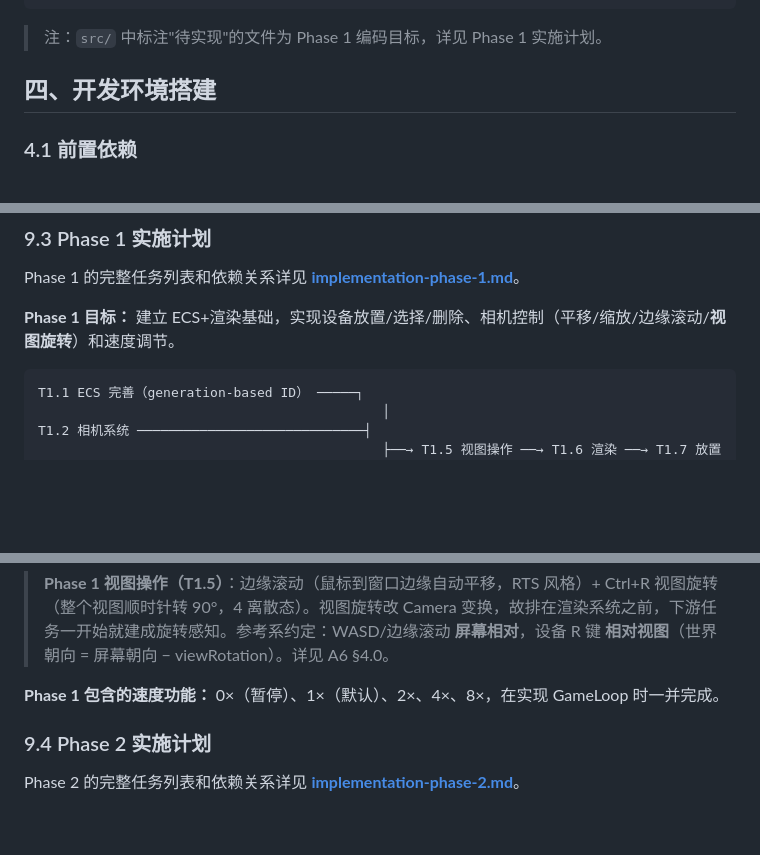
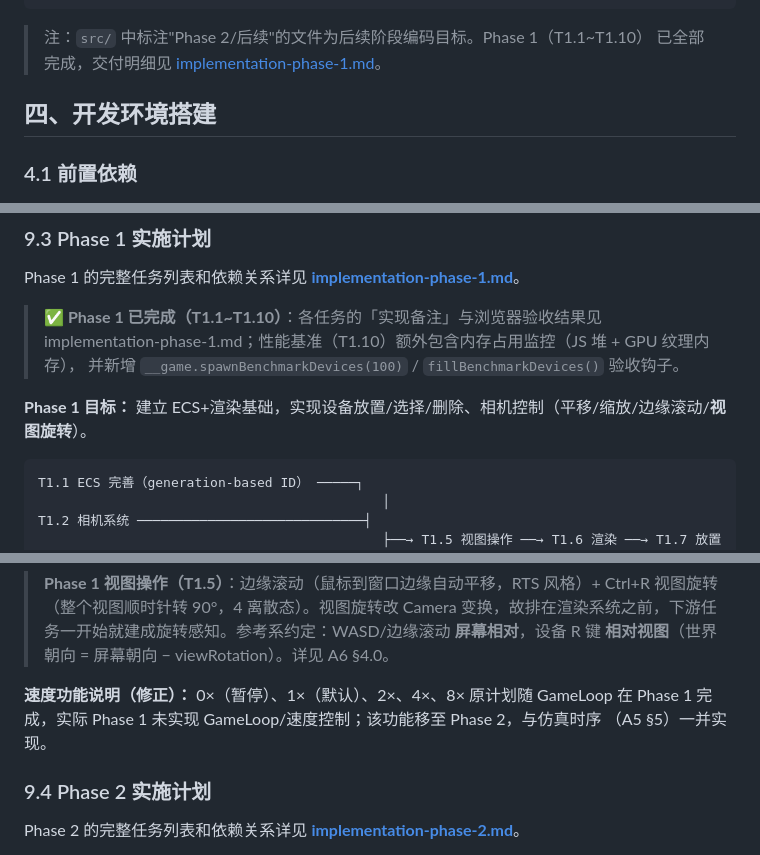
Before and after one commit to misakimiku2/Endfield-industrial-system, a Markdown page: doc/《明日方舟终末地的集成工业系统》项目开发总文档.md, 3 parts joined by grey strips. GitHub-like rendering; blank space fills up the shorter version.

Commit message:
docs: Phase 1 完成状态收尾（总文档+索引标记✅、修正速度控制未实现的过时表述、索引补T1.10速查）

````diff
--- a/doc/《明日方舟终末地的集成工业系统》项目开发总文档.md
+++ b/doc/《明日方舟终末地的集成工业系统》项目开发总文档.md
@@ -136,7 +136,8 @@ mingzhou-industrial-system/
 └── README.md                    # 项目说明
 ```
 
-> 注：`src/` 中标注"待实现"的文件为 Phase 1 编码目标，详见 Phase 1 实施计划。
+> 注：`src/` 中标注"Phase 2/后续"的文件为后续阶段编码目标。Phase 1（T1.1~T1.10）
+> 已全部完成，交付明细见 [implementation-phase-1.md](doc/implementation-phase-1.md)。
 
 
 ## 四、开发环境搭建
@@ -708,7 +709,11 @@ Tauri打包的应用通常在**2-10MB**之间，相比Electron（80-150MB）优
 
 Phase 1 的完整任务列表和依赖关系详见 **[implementation-phase-1.md](doc/implementation-phase-1.md)**。
 
-**Phase 1 目标：** 建立 ECS+渲染基础，实现设备放置/选择/删除、相机控制（平移/缩放/边缘滚动/**视图旋转**）和速度调节。
+> **✅ Phase 1 已完成（T1.1~T1.10）**：各任务的「实现备注」与浏览器验收结果见
+> implementation-phase-1.md；性能基准（T1.10）额外包含内存占用监控（JS 堆 + GPU 纹理内存），
+> 并新增 `__game.spawnBenchmarkDevices(100)` / `fillBenchmarkDevices()` 验收钩子。
+
+**Phase 1 目标：** 建立 ECS+渲染基础，实现设备放置/选择/删除、相机控制（平移/缩放/边缘滚动/**视图旋转**）。
 
 ```
 T1.1 ECS 完善（generation-based ID） ─────┐
@@ -724,7 +729,9 @@ T1.4 世界网格 + OccupancyMap ──────────────┘
 
 > **Phase 1 视图操作（T1.5）**：边缘滚动（鼠标到窗口边缘自动平移，RTS 风格）+ Ctrl+R 视图旋转（整个视图顺时针转 90°，4 离散态）。视图旋转改 Camera 变换，故排在渲染系统之前，下游任务一开始就建成旋转感知。参考系约定：WASD/边缘滚动 **屏幕相对**，设备 R 键 **相对视图**（世界朝向 = 屏幕朝向 − viewRotation）。详见 A6 §4.0。
 
-**Phase 1 包含的速度功能：** 0×（暂停）、1×（默认）、2×、4×、8×，在实现 GameLoop 时一并完成。
+**速度功能说明（修正）：** 0×（暂停）、1×（默认）、2×、4×、8× 原计划随 GameLoop 在
+Phase 1 完成，实际 Phase 1 未实现 GameLoop/速度控制；该功能移至 Phase 2，与仿真时序
+（A5 §5）一并实现。
 
 ### 9.4 Phase 2 实施计划
 
````
Also changed, not shown: other parts of doc/《明日方舟终末地的集成工业系统》项目开发总文档.md (+1 -1 lines), doc/phase-docs-index.md (+11 -6 lines).
